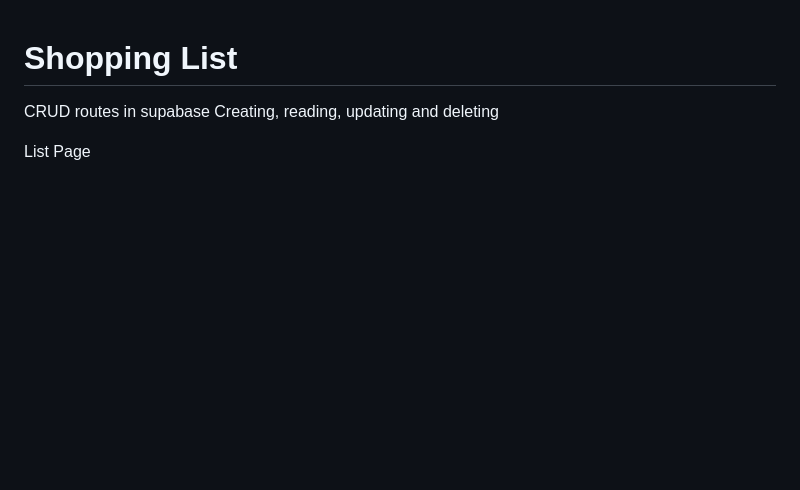
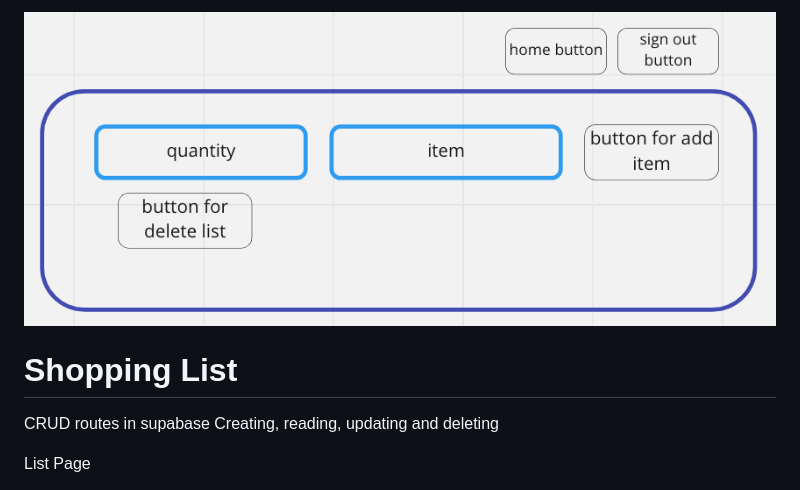
Before and after one commit to andrew-valenz/Supabase-List, a Markdown page: README.md, the part around the change. Rendered like a GitHub page; pictures changed too: assets/Screenshot 2022-11-29 at 11.14.52 PM.png (added); blank space fills up the shorter version.

Commit message:
added wire frame, not loading for some reason

```diff
--- a/README.md
+++ b/README.md
@@ -1,3 +1,5 @@
+![Wire frame](./assets/Screenshot%202022-11-29%20at%2011.14.52%20PM.png)
+
 # Shopping List
 
 CRUD routes in supabase
```
